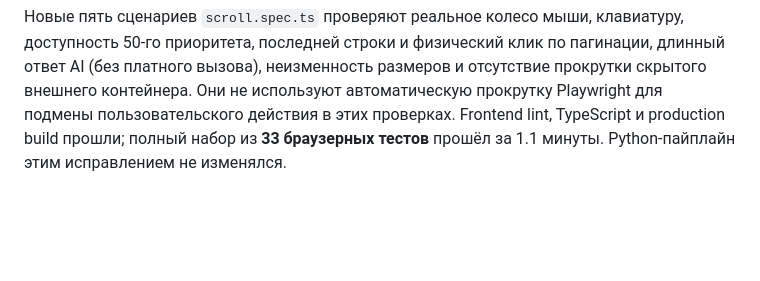
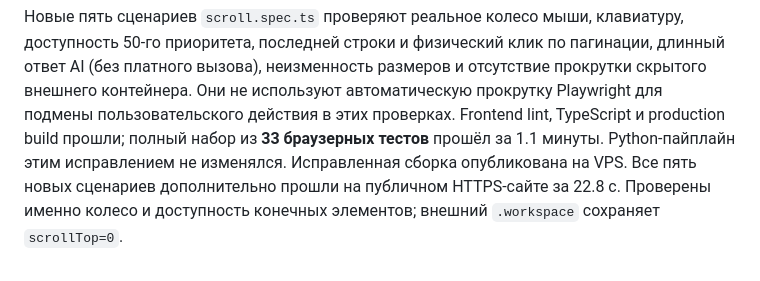
Before and after one commit to BAITC-Hacks/hack-5a6e2058-embeddedai, a Markdown page: docs/VALIDATION_06.md, the part around the change. Drawn GitHub-style; blank space fills up the shorter version.

```diff
--- a/docs/VALIDATION_06.md
+++ b/docs/VALIDATION_06.md
@@ -166,3 +166,6 @@ HTTPS. Службы money-graph и Caddy активны. Публичный на
 Frontend lint, TypeScript и production build прошли; полный набор из **33
 браузерных тестов** прошёл за 1.1 минуты. Python-пайплайн этим исправлением
 не изменялся.
+Исправленная сборка опубликована на VPS. Все пять новых сценариев дополнительно
+прошли на публичном HTTPS-сайте за 22.8 с. Проверены именно колесо и доступность
+конечных элементов; внешний `.workspace` сохраняет `scrollTop=0`.
```
